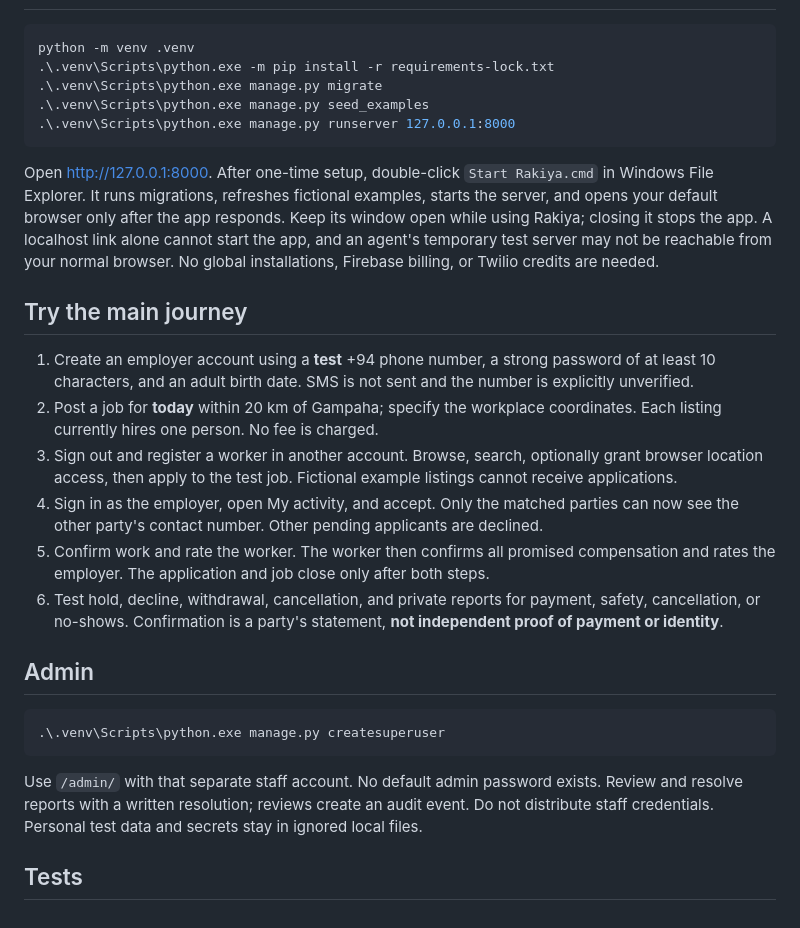
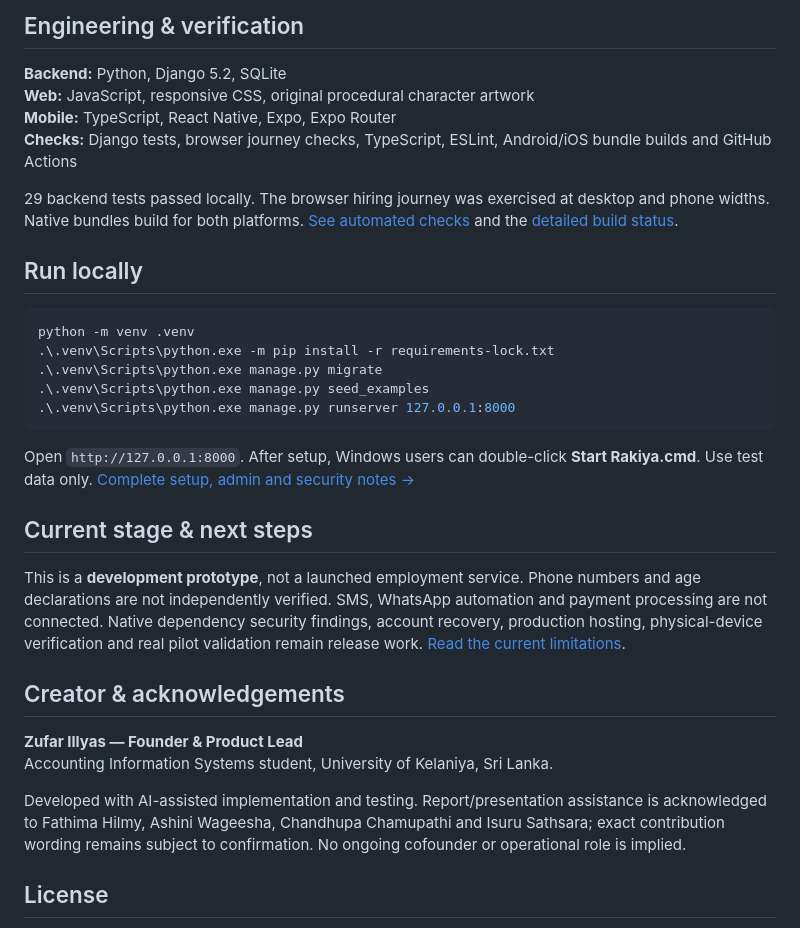
Before and after one commit to zufar17ig/rakiya-demo, a Markdown page: README.md, the part around one of its changes. GitHub-like rendering.

````diff
--- a/README.md
+++ b/README.md
@@ -14,3 +46,13 @@ Working local prototype, **not publicly launched**. This build uses Django 5.2 a
+## Engineering & verification
+
+**Backend:** Python, Django 5.2, SQLite<br>
+**Web:** JavaScript, responsive CSS, original procedural character artwork<br>
+**Mobile:** TypeScript, React Native, Expo, Expo Router<br>
+**Checks:** Django tests, browser journey checks, TypeScript, ESLint, Android/iOS bundle builds and GitHub Actions
+
+29 backend tests passed locally. The browser hiring journey was exercised at desktop and phone widths. Native bundles build for both platforms. [See automated checks](https://github.com/zufar17ig/rakiya-demo/actions) and the [detailed build status](docs/BUILD_STATUS.md).
+
+## Run locally
 
 ```powershell
 python -m venv .venv
@@ -20,24 +62,18 @@ python -m venv .venv
 .\.venv\Scripts\python.exe manage.py runserver 127.0.0.1:8000
 ```
 
-Open http://127.0.0.1:8000. After one-time setup, double-click `Start Rakiya.cmd` in Windows File Explorer. It runs migrations, refreshes fictional examples, starts the server, and opens your default browser only after the app responds. Keep its window open while using Rakiya; closing it stops the app. A localhost link alone cannot start the app, and an agent's temporary test server may not be reachable from your normal browser. No global installations, Firebase billing, or Twilio credits are needed.
+Open `http://127.0.0.1:8000`. After setup, Windows users can double-click **Start Rakiya.cmd**. Use test data only. [Complete setup, admin and security notes →](docs/DEVELOPMENT.md)
 
-## Try the main journey
+## Current stage & next steps
 
-1. Create an employer account using a **test** +94 phone number, a strong password of at least 10 characters, and an adult birth date. SMS is not sent and the number is explicitly unverified.
-2. Post a job for **today** within 20 km of Gampaha; specify the workplace coordinates. Each listing currently hires one person. No fee is charged.
-3. Sign out and register a worker in another account. Browse, search, optionally grant browser location access, then apply to the test job. Fictional example listings cannot receive applications.
-4. Sign in as the employer, open My activity, and accept. Only the matched parties can now see the other party's contact number. Other pending applicants are declined.
-5. Confirm work and rate the worker. The worker then confirms all promised compensation and rates the employer. The application and job close only after both steps.
-6. Test hold, decline, withdrawal, cancellation, and private reports for payment, safety, cancellation, or no-shows. Confirmation is a party's statement, **not independent proof of payment or identity**.
+This is a **development prototype**, not a launched employment service. Phone numbers and age declarations are not independently verified. SMS, WhatsApp automation and payment processing are not connected. Native dependency security findings, account recovery, production hosting, physical-device verification and real pilot validation remain release work. [Read the current limitations](docs/BUILD_STATUS.md).
 
-## Admin
+## Creator & acknowledgements
 
-```powershell
-.\.venv\Scripts\python.exe manage.py createsuperuser
-```
+**Zufar Illyas — Founder & Product Lead**<br>
+Accounting Information Systems student, University of Kelaniya, Sri Lanka.
 
-Use `/admin/` with that separate staff account. No default admin password exists. Review and resolve reports with a written resolution; reviews create an audit event. Do not distribute staff credentials. Personal test data and secrets stay in ignored local files.
+Developed with AI-assisted implementation and testing. Report/presentation assistance is acknowledged to Fathima Hilmy, Ashini Wageesha, Chandhupa Chamupathi and Isuru Sathsara; exact contribution wording remains subject to confirmation. No ongoing cofounder or operational role is implied.
 
-## Tests
+## License
 
````
Also changed, not shown: other parts of README.md (+40 -34 lines), docs/DEVELOPMENT.md (added, +70 -0 lines), docs/assets/app-icon.png (added), docs/assets/mobile-web.png (added), docs/assets/web-desktop.png (added), 8 other files.
